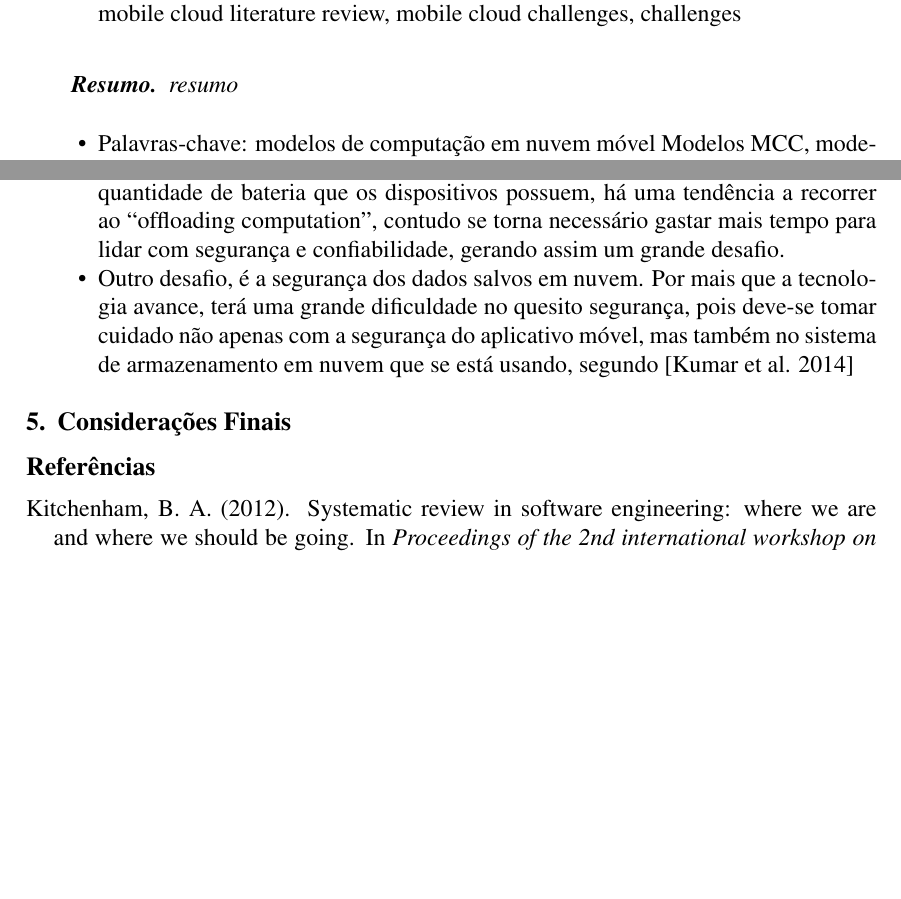
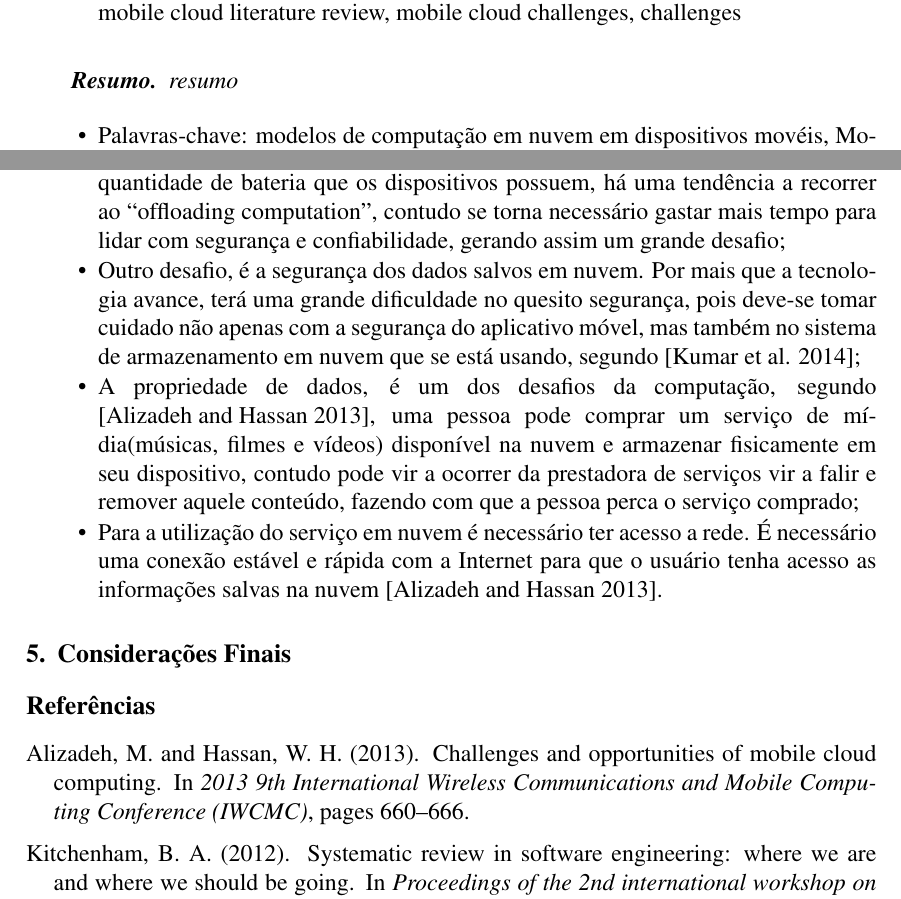
Before and after one commit to victorhmf/cloudArticle, a LaTeX paper (article.tex, which reads article.bib): two parts of pages 1 and 4 of 4 before the commit and two parts of pages 1 and 4 of 5 after it, joined at a grey line, cut so that both start at the same text, the shorter picture padded with empty space. Compiled offline with pdfLaTeX.

Commit message:
adicionando conteúdo a seção de resultados
Signed-off-by: Marcelo Oliveira <martins.oliveira.mo@gmail.com>

```diff
--- a/article.bib
+++ b/article.bib
@@ -28,3 +28,12 @@
   pages={613-617},
   month={Nov},
 }
+
+@INPROCEEDINGS{alizadeh2013,
+  author={M. Alizadeh and W. H. Hassan},
+  booktitle={2013 9th International Wireless Communications and Mobile Computing Conference (IWCMC)},
+  title={Challenges and opportunities of Mobile Cloud Computing},
+  year={2013},
+  pages={660-666},
+  month={July},
+}
--- a/article.tex
+++ b/article.tex
@@ -50,10 +50,9 @@
 \end{resumo}
 
 \begin{itemize}
- \item Palavras-chave:
-modelos de computação em nuvem móvel
- Modelos MCC, modelos de nuvem móvel, arquitetura de nuvem móvel, computação em nuvem móvel, MCC, computação móvel, revisão da
- literatura na nuvem móvel, desafios de nuvem móvel, desafios.
+ \item Palavras-chave: modelos de computação em nuvem em dispositivos movéis, Modelos MCC, modelos de nuvem em dispositivos
+ movéis, arquitetura de nuvem em dispositivos movéis, computação em nuvem em dispositivos movéis, MCC, computação em dispositivos
+ movéis, revisão da literatura na nuvem em dispositivos movéis, desafios de nuvem em dispositivos movéis, desafios.
 \end{itemize}
 
 
@@ -241,11 +240,18 @@ principais desafios encontrados durante a análise das publicações:
 \begin{itemize}
  \item Segundo \cite{kumar2014}, devido ao pouco armazenamento físico e a baixa quantidade de bateria que os dispositivos
  possuem, há uma tendência a recorrer ao “offloading computation”, contudo se torna necessário gastar mais tempo para lidar com
- segurança e confiabilidade, gerando assim um grande desafio.
+ segurança e confiabilidade, gerando assim um grande desafio;
 
  \item Outro desafio, é a segurança dos dados salvos em nuvem. Por mais que a tecnologia avance, terá uma grande dificuldade no
  quesito segurança, pois deve-se tomar cuidado não apenas com a segurança do aplicativo móvel, mas também no sistema de
- armazenamento em nuvem que se está usando, segundo \cite{kumar2014}
+ armazenamento em nuvem que se está usando, segundo \cite{kumar2014};
+
+ \item A propriedade de dados, é um dos desafios da computação, segundo \cite{alizadeh2013}, uma pessoa pode comprar um serviço
+ de mídia(músicas, filmes e vídeos) disponível na nuvem e armazenar fisicamente em seu dispositivo, contudo pode vir a ocorrer da
+ prestadora de serviços vir a falir e remover aquele conteúdo, fazendo com que a pessoa perca o serviço comprado;
+
+ \item Para a utilização do serviço em nuvem é necessário ter acesso a rede. É necessário uma conexão estável e rápida com a
+ Internet para que o usuário tenha acesso as informações salvas na nuvem \cite{alizadeh2013}.
 
 \end{itemize}
 
```
